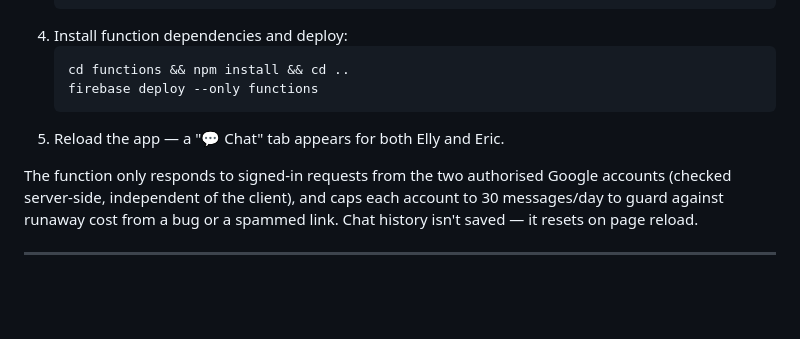
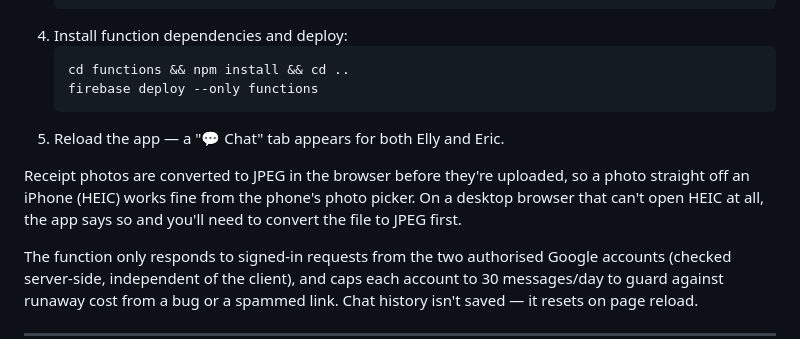
Before and after one commit to moxiestrife/finance-hub, a Markdown page: SETUP.md, the part around the change. Drawn GitHub-style; blank space fills up the shorter version.

Commit message:
docs: note that receipt photos are converted to JPEG in the browser
Co-authored-by: moxiestrife <moxiestrife@users.noreply.github.com>

````diff
--- a/SETUP.md
+++ b/SETUP.md
@@ -91,6 +91,8 @@ Requires the Firebase project to be on the **Blaze (pay-as-you-go)** plan — Cl
    ```
 5. Reload the app — a "💬 Chat" tab appears for both Elly and Eric.
 
+Receipt photos are converted to JPEG in the browser before they're uploaded, so a photo straight off an iPhone (HEIC) works fine from the phone's photo picker. On a desktop browser that can't open HEIC at all, the app says so and you'll need to convert the file to JPEG first.
+
 The function only responds to signed-in requests from the two authorised Google accounts (checked server-side, independent of the client), and caps each account to 30 messages/day to guard against runaway cost from a bug or a spammed link. Chat history isn't saved — it resets on page reload.
 
 ---
````
